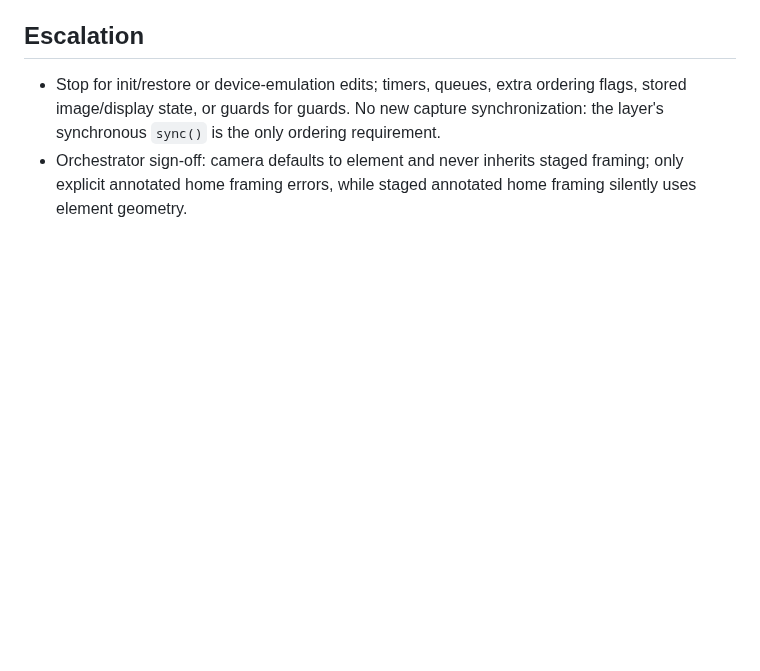
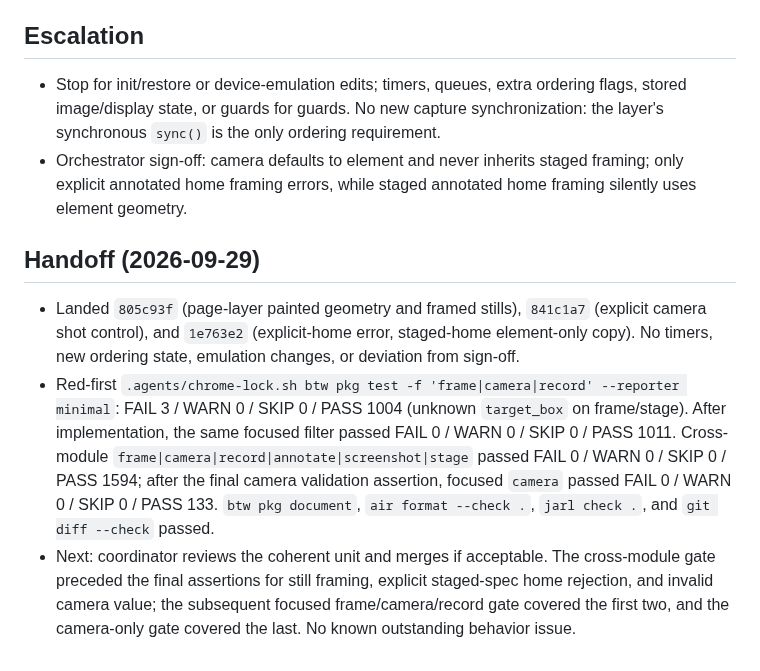
Before and after one commit to posit-dev/paparazzi, a Markdown page: .agents/phases/0rdt-annotated-frame.md, the part around the change. Rendered like a GitHub page; blank space fills up the shorter version.

Commit message:
docs(phases): hand off annotated framing implementation
Refs: kata 0rdt

```diff
--- a/.agents/phases/0rdt-annotated-frame.md
+++ b/.agents/phases/0rdt-annotated-frame.md
@@ -20,3 +20,9 @@ Requirements: kata 0rdt; `.agents/SPEC.md` § Framing and § Camera, annotations
 
 - Stop for init/restore or device-emulation edits; timers, queues, extra ordering flags, stored image/display state, or guards for guards. No new capture synchronization: the layer's synchronous `sync()` is the only ordering requirement.
 - Orchestrator sign-off: camera defaults to element and never inherits staged framing; only explicit annotated home framing errors, while staged annotated home framing silently uses element geometry.
+
+## Handoff (2026-09-29)
+
+- Landed `805c93f` (page-layer painted geometry and framed stills), `841c1a7` (explicit camera shot control), and `1e763e2` (explicit-home error, staged-home element-only copy). No timers, new ordering state, emulation changes, or deviation from sign-off.
+- Red-first `.agents/chrome-lock.sh btw pkg test -f 'frame|camera|record' --reporter minimal`: FAIL 3 / WARN 0 / SKIP 0 / PASS 1004 (unknown `target_box` on frame/stage). After implementation, the same focused filter passed FAIL 0 / WARN 0 / SKIP 0 / PASS 1011. Cross-module `frame|camera|record|annotate|screenshot|stage` passed FAIL 0 / WARN 0 / SKIP 0 / PASS 1594; after the final camera validation assertion, focused `camera` passed FAIL 0 / WARN 0 / SKIP 0 / PASS 133. `btw pkg document`, `air format --check .`, `jarl check .`, and `git diff --check` passed.
+- Next: coordinator reviews the coherent unit and merges if acceptable. The cross-module gate preceded the final assertions for still framing, explicit staged-spec home rejection, and invalid camera value; the subsequent focused frame/camera/record gate covered the first two, and the camera-only gate covered the last. No known outstanding behavior issue.
```
